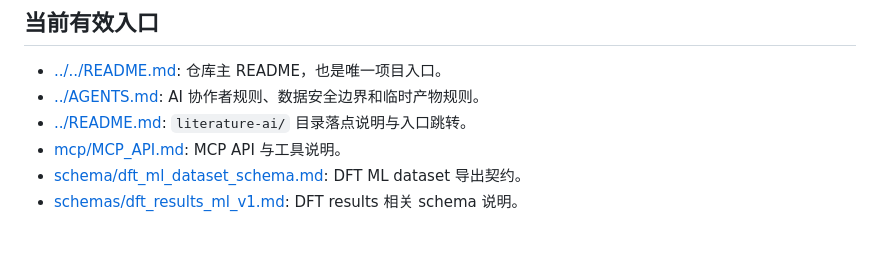
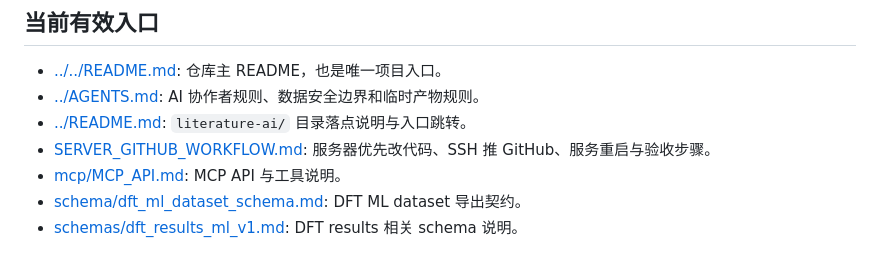
Before and after one commit to yuhaoli119119/AI-shujvku, a Markdown page: literature-ai/docs/README.md, the part around the change. Rendered like a GitHub page.

Commit message:
Add server-first GitHub workflow notes

```diff
--- a/literature-ai/docs/README.md
+++ b/literature-ai/docs/README.md
@@ -7,6 +7,7 @@
 - [../../README.md](../../README.md): 仓库主 README，也是唯一项目入口。
 - [../AGENTS.md](../AGENTS.md): AI 协作者规则、数据安全边界和临时产物规则。
 - [../README.md](../README.md): `literature-ai/` 目录落点说明与入口跳转。
+- [SERVER_GITHUB_WORKFLOW.md](SERVER_GITHUB_WORKFLOW.md): 服务器优先改代码、SSH 推 GitHub、服务重启与验收步骤。
 - [mcp/MCP_API.md](mcp/MCP_API.md): MCP API 与工具说明。
 - [schema/dft_ml_dataset_schema.md](schema/dft_ml_dataset_schema.md): DFT ML dataset 导出契约。
 - [schemas/dft_results_ml_v1.md](schemas/dft_results_ml_v1.md): DFT results 相关 schema 说明。
```
Also changed, not shown: literature-ai/AGENTS.md (+12 -0 lines), literature-ai/docs/SERVER_GITHUB_WORKFLOW.md (added, +136 -0 lines).
